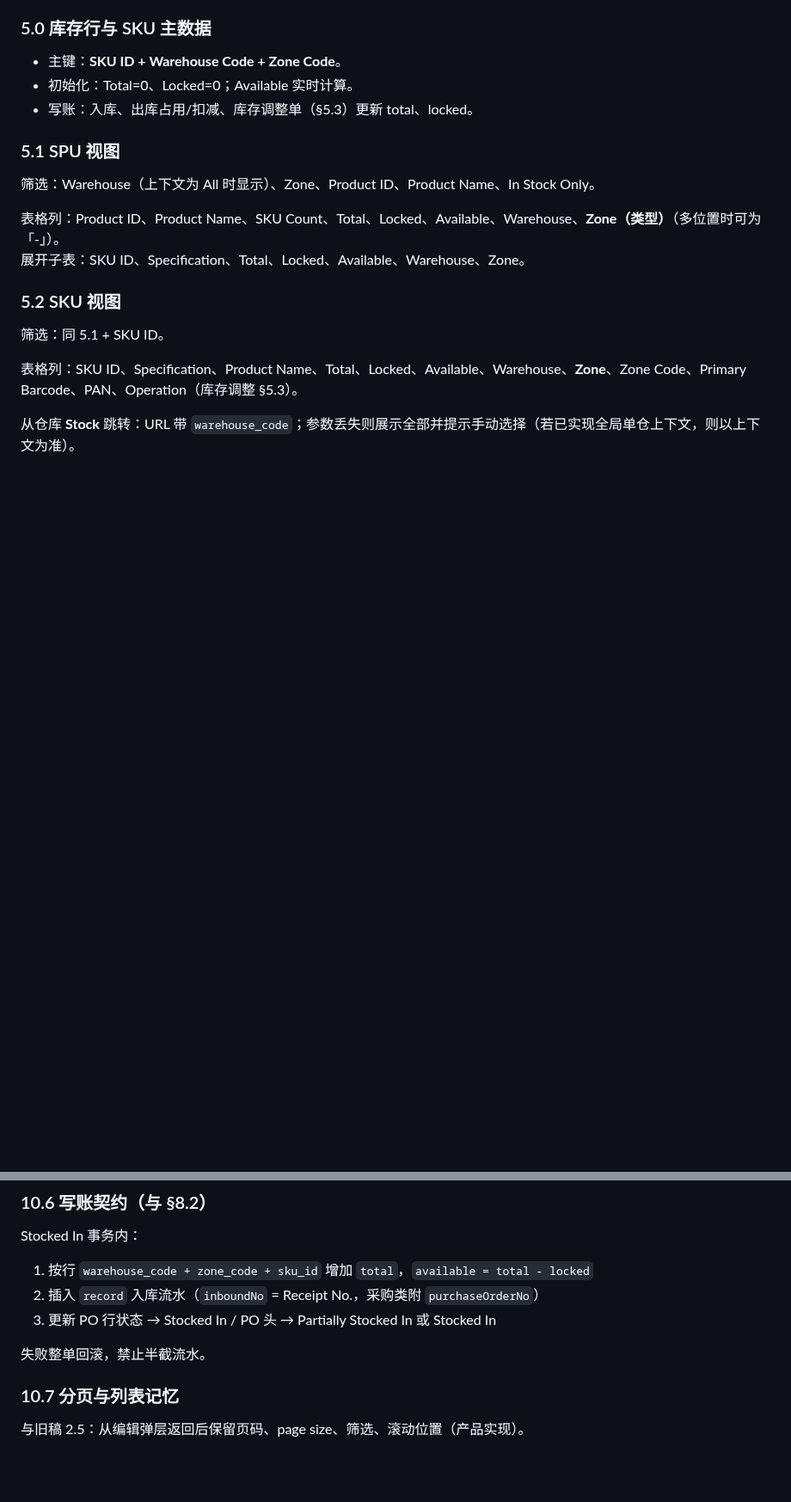
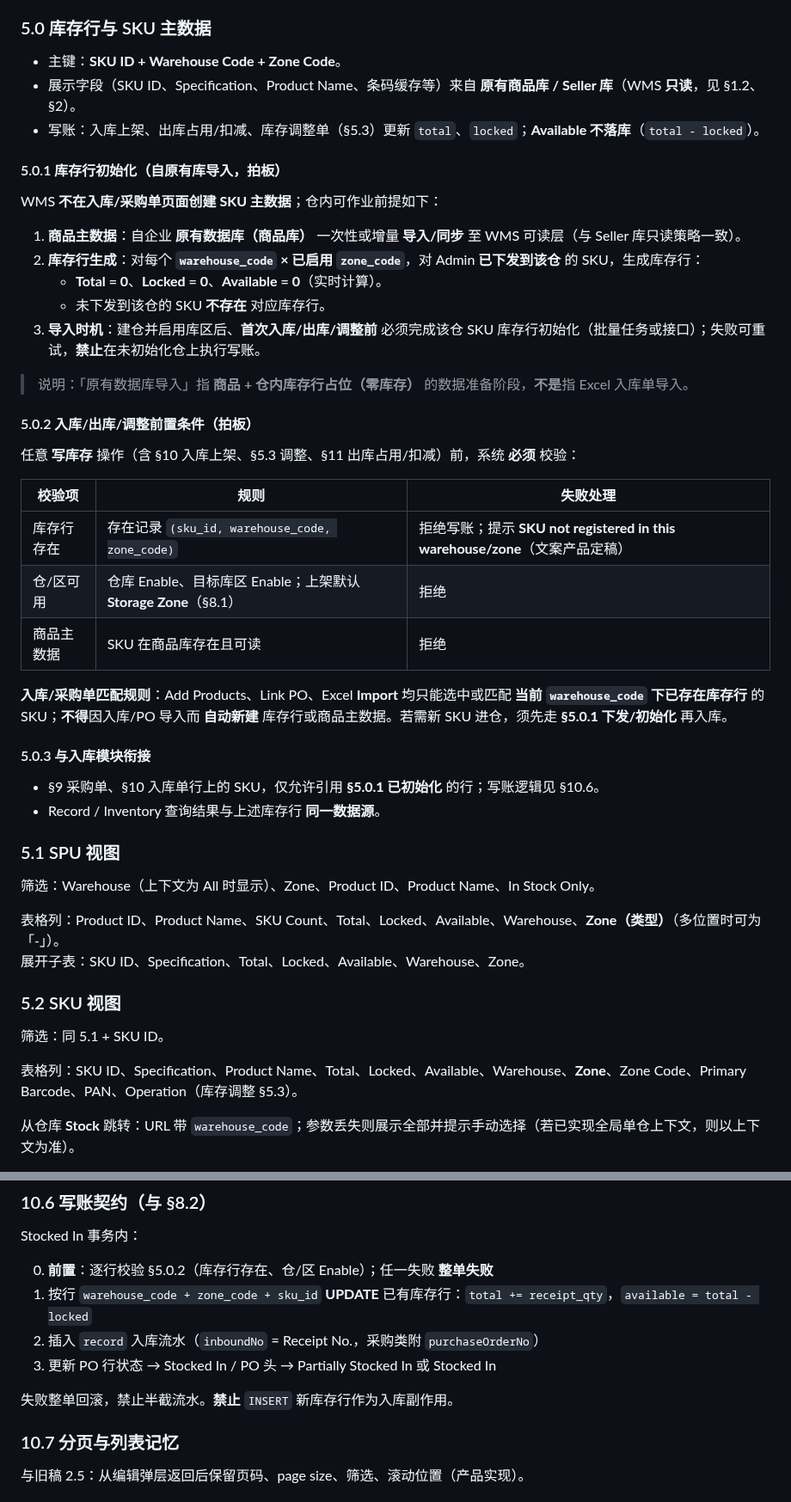
Before and after one commit to Nular/lxy-misc, a Markdown page: docs/KickBazar-WMS-PRD.md, 2 parts joined by grey strips. Shown at 86% size. Rendered like a GitHub page; blank space fills up the shorter version.

Commit message:
PRD: SKU warehouse inventory init before inbound; adapt PO/Receipt sections
Co-authored-by: Nular <Nular@users.noreply.github.com>

```diff
--- a/docs/KickBazar-WMS-PRD.md
+++ b/docs/KickBazar-WMS-PRD.md
@@ -200,8 +200,37 @@ Dashboard **Quick Actions** 与侧栏 Purchase Order / Inbound 跳转同一列
 ### 5.0 库存行与 SKU 主数据
 
 - 主键：**SKU ID + Warehouse Code + Zone Code**。
-- 初始化：Total=0、Locked=0；Available 实时计算。
-- 写账：入库、出库占用/扣减、库存调整单（§5.3）更新 total、locked。
+- 展示字段（SKU ID、Specification、Product Name、条码缓存等）来自 **原有商品库 / Seller 库**（WMS **只读**，见 §1.2、§2）。
+- 写账：入库上架、出库占用/扣减、库存调整单（§5.3）更新 `total`、`locked`；**Available 不落库**（`total - locked`）。
+
+#### 5.0.1 库存行初始化（自原有库导入，拍板）
+
+WMS **不在入库/采购单页面创建 SKU 主数据**；仓内可作业前提如下：
+
+1. **商品主数据**：自企业 **原有数据库（商品库）** 一次性或增量 **导入/同步** 至 WMS 可读层（与 Seller 库只读策略一致）。
+2. **库存行生成**：对每个 **`warehouse_code` × 已启用 `zone_code`**，对 Admin **已下发到该仓** 的 SKU，生成库存行：
+   - **Total = 0**、**Locked = 0**、**Available = 0**（实时计算）。
+   - 未下发到该仓的 SKU **不存在** 对应库存行。
+3. **导入时机**：建仓并启用库区后、**首次入库/出库/调整前** 必须完成该仓 SKU 库存行初始化（批量任务或接口）；失败可重试，**禁止**在未初始化仓上执行写账。
+
+> 说明：「原有数据库导入」指 **商品 + 仓内库存行占位（零库存）** 的数据准备阶段，**不是**指 Excel 入库单导入。
+
+#### 5.0.2 入库/出库/调整前置条件（拍板）
+
+任意 **写库存** 操作（含 §10 入库上架、§5.3 调整、§11 出库占用/扣减）前，系统 **必须** 校验：
+
+| 校验项 | 规则 | 失败处理 |
+|--------|------|----------|
+| 库存行存在 | 存在记录 `(sku_id, warehouse_code, zone_code)` | 拒绝写账；提示 **SKU not registered in this warehouse/zone**（文案产品定稿） |
+| 仓/区可用 | 仓库 Enable、目标库区 Enable；上架默认 **Storage Zone**（§8.1） | 拒绝 |
+| 商品主数据 | SKU 在商品库存在且可读 | 拒绝 |
+
+**入库/采购单匹配规则**：Add Products、Link PO、Excel **Import** 均只能选中或匹配 **当前 `warehouse_code` 下已存在库存行** 的 SKU；**不得**因入库/PO 导入而 **自动新建** 库存行或商品主数据。若需新 SKU 进仓，须先走 **§5.0.1 下发/初始化** 再入库。
+
+#### 5.0.3 与入库模块衔接
+
+- §9 采购单、§10 入库单行上的 SKU，仅允许引用 **§5.0.1 已初始化** 的行；写账逻辑见 §10.6。
+- Record / Inventory 查询结果与上述库存行 **同一数据源**。
 
 ### 5.1 SPU 视图
 
@@ -560,11 +593,12 @@ Dashboard **Quick Actions** 与侧栏 Purchase Order / Inbound 跳转同一列
 
 Stocked In 事务内：
 
-1. 按行 `warehouse_code + zone_code + sku_id` 增加 `total`，`available = total - locked`
+0. **前置**：逐行校验 §5.0.2（库存行存在、仓/区 Enable）；任一失败 **整单失败**
+1. 按行 `warehouse_code + zone_code + sku_id` **UPDATE** 已有库存行：`total += receipt_qty`，`available = total - locked`
 2. 插入 `record` 入库流水（`inboundNo` = Receipt No.，采购类附 `purchaseOrderNo`）
 3. 更新 PO 行状态 → Stocked In / PO 头 → Partially Stocked In 或 Stocked In
 
-失败整单回滚，禁止半截流水。
+失败整单回滚，禁止半截流水。**禁止** `INSERT` 新库存行作为入库副作用。
 
 ### 10.7 分页与列表记忆
 
```
Also changed, not shown: other parts of docs/KickBazar-WMS-PRD.md (+10 -6 lines), docs/PRD-入库适配-基础拍板.md (added, +92 -0 lines).
